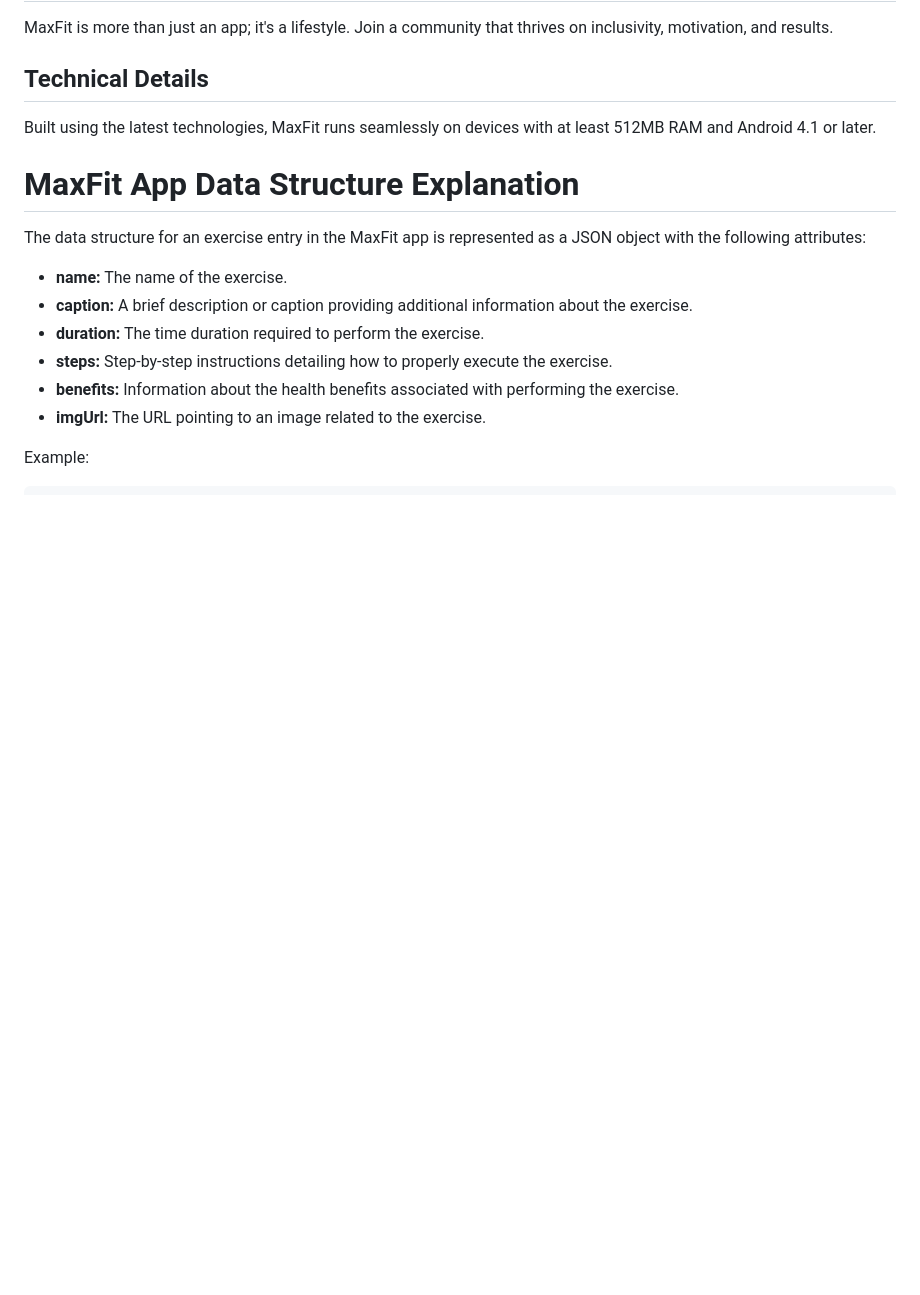
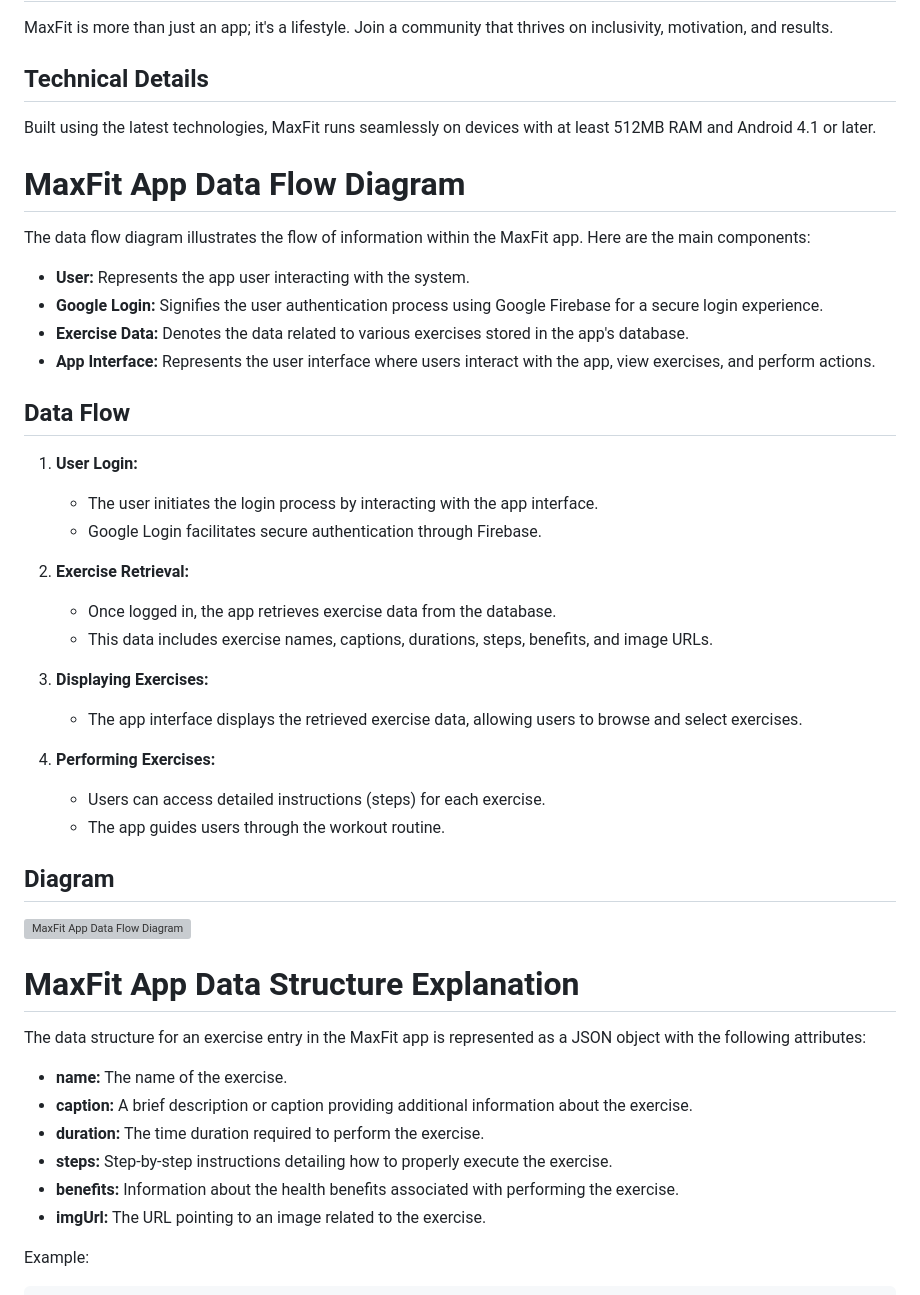
Before and after one commit to mahendraplus/maxfit, a Markdown page: README.md, the part around the change. Rendered like a GitHub page; blank space fills up the shorter version; grey boxes are pictures that could not be loaded.

```diff
--- a/README.md
+++ b/README.md
@@ -22,6 +22,35 @@ MaxFit is more than just an app; it's a lifestyle. Join a community that thrives
 ## Technical Details
 
 Built using the latest technologies, MaxFit runs seamlessly on devices with at least 512MB RAM and Android 4.1 or later.
+
+# MaxFit App Data Flow Diagram
+
+The data flow diagram illustrates the flow of information within the MaxFit app. Here are the main components:
+
+- **User:** Represents the app user interacting with the system.
+- **Google Login:** Signifies the user authentication process using Google Firebase for a secure login experience.
+- **Exercise Data:** Denotes the data related to various exercises stored in the app's database.
+- **App Interface:** Represents the user interface where users interact with the app, view exercises, and perform actions.
+
+## Data Flow
+
+1. **User Login:**
+   - The user initiates the login process by interacting with the app interface.
+   - Google Login facilitates secure authentication through Firebase.
+
+2. **Exercise Retrieval:**
+   - Once logged in, the app retrieves exercise data from the database.
+   - This data includes exercise names, captions, durations, steps, benefits, and image URLs.
+
+3. **Displaying Exercises:**
+   - The app interface displays the retrieved exercise data, allowing users to browse and select exercises.
+
+4. **Performing Exercises:**
+   - Users can access detailed instructions (steps) for each exercise.
+   - The app guides users through the workout routine.
+
+## Diagram
+![MaxFit App Data Flow Diagram](Files/DFD.png)
 
 # MaxFit App Data Structure Explanation
 
```
